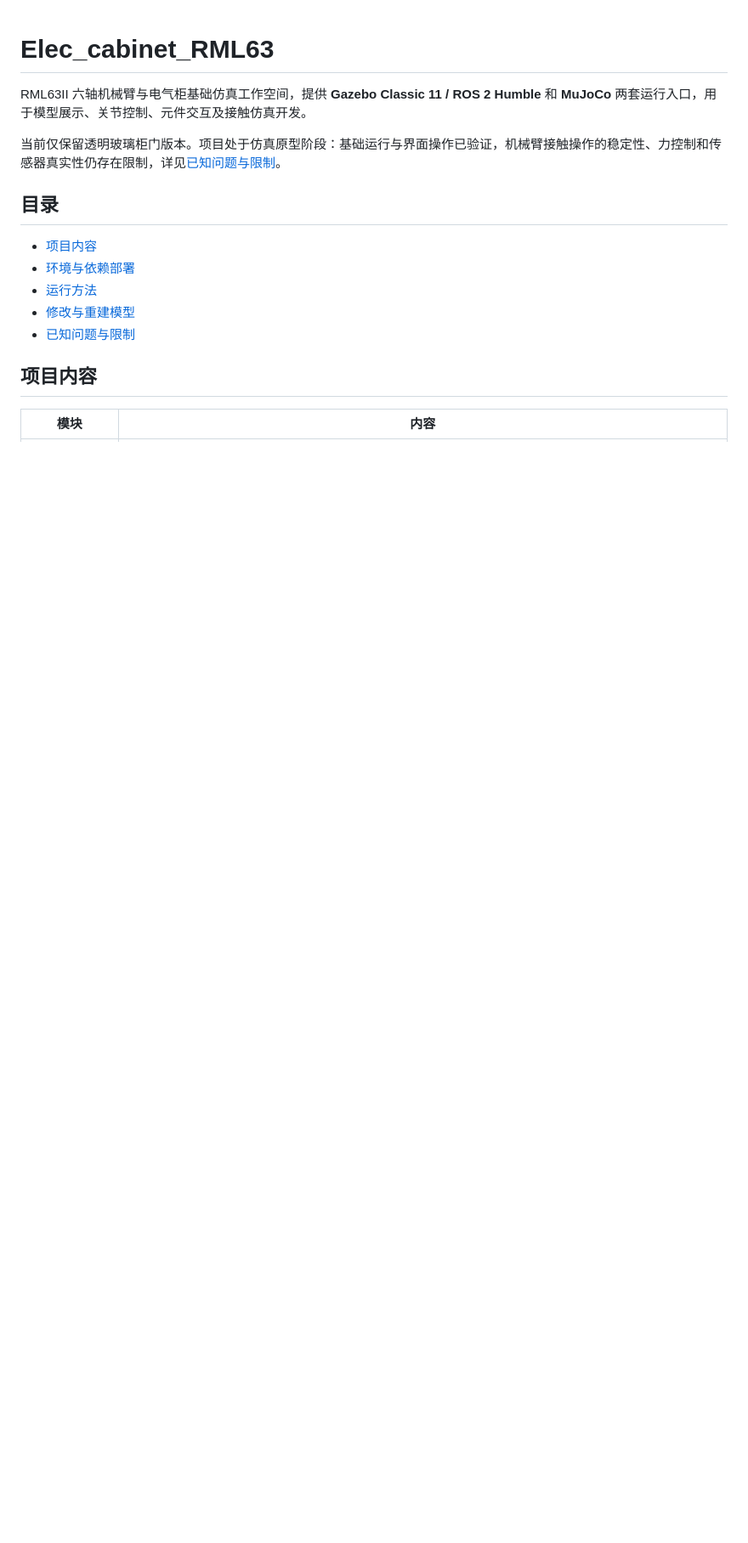
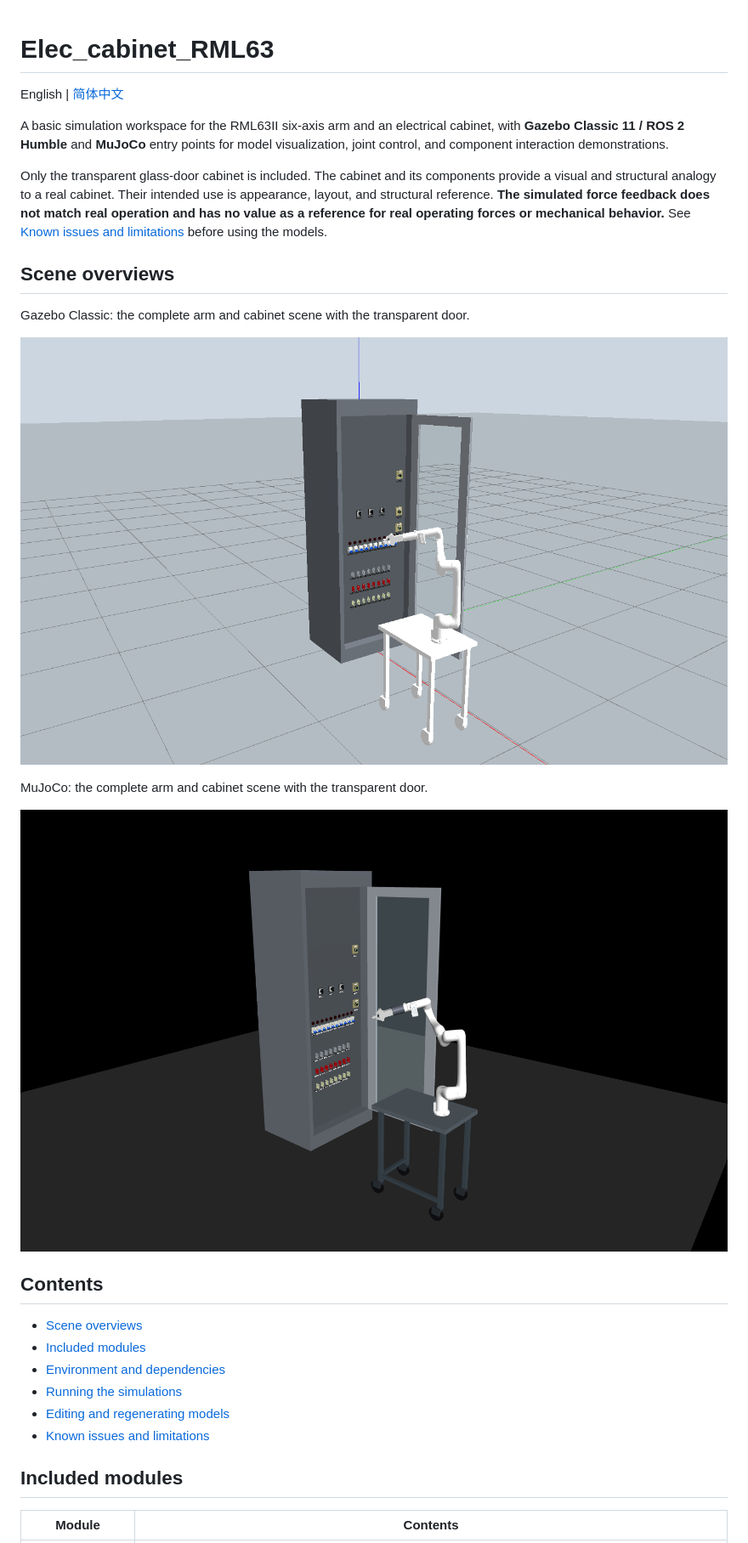
Before and after one commit to Lancerman2001/Elec_cabinet_RML63, a Markdown page: README.md, the part around one of its changes. Shown at 85% size. GitHub-like rendering; pictures changed too: docs/gazebo_overview.png (added), docs/mujoco_overview.png (added); blank space fills up the shorter version.

```diff
--- a/README.md
+++ b/README.md
@@ -1,18 +1,31 @@
 # Elec_cabinet_RML63
 
-RML63II 六轴机械臂与电气柜基础仿真工作空间，提供 **Gazebo Classic 11 / ROS 2 Humble** 和 **MuJoCo** 两套运行入口，用于模型展示、关节控制、元件交互及接触仿真开发。
+English | [简体中文](README-zh.md)
 
-当前仅保留透明玻璃柜门版本。项目处于仿真原型阶段：基础运行与界面操作已验证，机械臂接触操作的稳定性、力控制和传感器真实性仍存在限制，详见[已知问题与限制](#已知问题与限制)。
+A basic simulation workspace for the RML63II six-axis arm and an electrical cabinet, with **Gazebo Classic 11 / ROS 2 Humble** and **MuJoCo** entry points for model visualization, joint control, and component interaction demonstrations.
 
-## 目录
+Only the transparent glass-door cabinet is included. The cabinet and its components provide a visual and structural analogy to a real cabinet. Their intended use is appearance, layout, and structural reference. **The simulated force feedback does not match real operation and has no value as a reference for real operating forces or mechanical behavior.** See [Known issues and limitations](#known-issues-and-limitations) before using the models.
 
-- [项目内容](#项目内容)
-- [环境与依赖部署](#环境与依赖部署)
-- [运行方法](#运行方法)
-- [修改与重建模型](#修改与重建模型)
-- [已知问题与限制](#已知问题与限制)
+## Scene overviews
 
-## 项目内容
+Gazebo Classic: the complete arm and cabinet scene with the transparent door.
 
-| 模块 | 内容 |
+![Gazebo Classic scene overview](docs/gazebo_overview.png)
+
+MuJoCo: the complete arm and cabinet scene with the transparent door.
+
+![MuJoCo scene overview](docs/mujoco_overview.png)
+
+## Contents
+
+- [Scene overviews](#scene-overviews)
+- [Included modules](#included-modules)
+- [Environment and dependencies](#environment-and-dependencies)
+- [Running the simulations](#running-the-simulations)
+- [Editing and regenerating models](#editing-and-regenerating-models)
+- [Known issues and limitations](#known-issues-and-limitations)
+
+## Included modules
+
+| Module | Contents |
 | --- | --- |
```
Also changed, not shown: other parts of README.md (+140 -134 lines), README-zh.md (added, +355 -0 lines).
